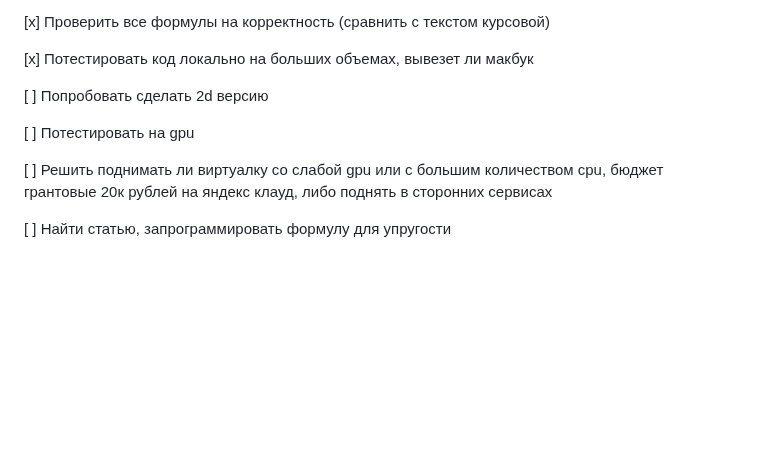
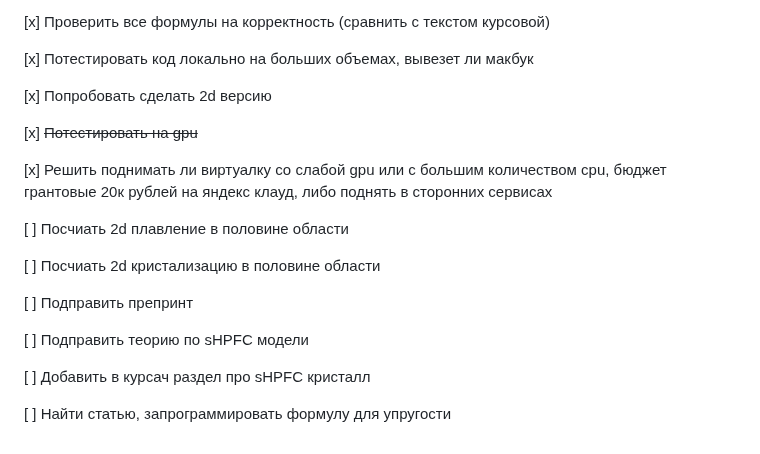
Before and after one commit to MikhaMay/phase_phield_cristall, a Markdown page: README.md, the part around the change. GitHub-like rendering; blank space fills up the shorter version.

Commit message:
change problems

```diff
--- a/README.md
+++ b/README.md
@@ -37,10 +37,20 @@
 
 [x] Потестировать код локально на больших объемах, вывезет ли макбук
 
-[ ] Попробовать сделать 2d версию
+[x] Попробовать сделать 2d версию
 
-[ ] Потестировать на gpu
+[x] ~~Потестировать на gpu~~
 
-[ ] Решить поднимать ли виртуалку со слабой gpu или с большим количеством cpu, бюджет грантовые 20к рублей на яндекс клауд, либо поднять в сторонних сервисах
+[x] Решить поднимать ли виртуалку со слабой gpu или с большим количеством cpu, бюджет грантовые 20к рублей на яндекс клауд, либо поднять в сторонних сервисах
+
+[ ] Посчиать 2d плавление в половине области
+
+[ ] Посчиать 2d кристализацию в половине области
+
+[ ] Подправить препринт
+
+[ ] Подправить теорию по sHPFC модели
+
+[ ] Добавить в курсач раздел про sHPFC кристалл
 
 [ ] Найти статью, запрограммировать формулу для упругости
```
